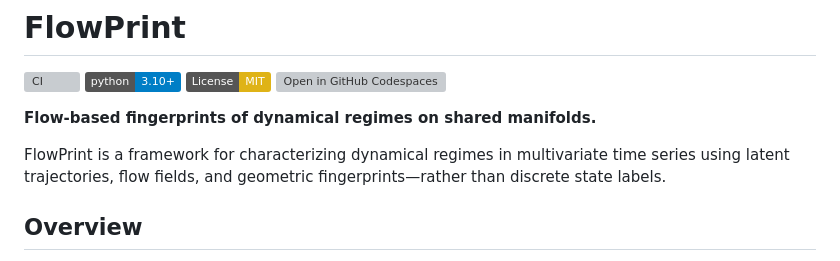
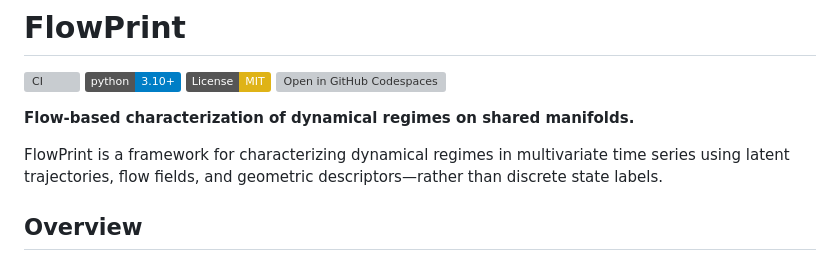
Before and after one commit to furmanlukasz/flowprint, a Markdown page: README.md, the part around the change. Drawn GitHub-style; badges without logos; grey boxes are pictures that could not be loaded.

Commit message:
Soften fingerprinting language in README
Replace "fingerprints" with "characterization" and "descriptors" to
align with the landing page and paper's continuous dynamics framing.

Co-Authored-By: Claude Opus 4.6 <noreply@anthropic.com>

```diff
--- a/README.md
+++ b/README.md
@@ -5,9 +5,9 @@
 [![License: MIT](https://img.shields.io/badge/License-MIT-yellow.svg)](https://opensource.org/licenses/MIT)
 [![Open in GitHub Codespaces](https://github.com/codespaces/badge.svg)](https://codespaces.new/furmanlukasz/flowprint)
 
-**Flow-based fingerprints of dynamical regimes on shared manifolds.**
+**Flow-based characterization of dynamical regimes on shared manifolds.**
 
-FlowPrint is a framework for characterizing dynamical regimes in multivariate time series using latent trajectories, flow fields, and geometric fingerprints—rather than discrete state labels.
+FlowPrint is a framework for characterizing dynamical regimes in multivariate time series using latent trajectories, flow fields, and geometric descriptors—rather than discrete state labels.
 
 ## Overview
 
```
